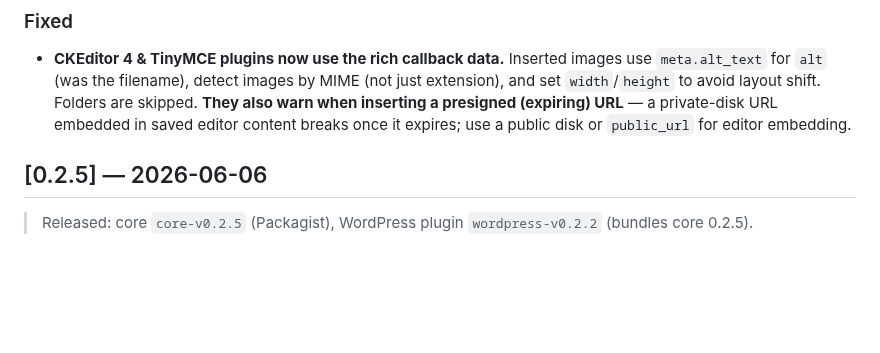
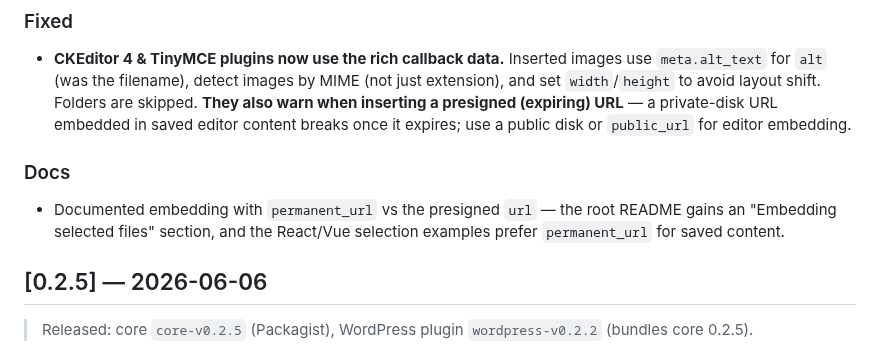
Before and after one commit to thai-pc/fluxfiles, a Markdown page: CHANGELOG.md, the part around the change. GitHub-like rendering; blank space fills up the shorter version.

Commit message:
docs(changelog): note the permanent_url embedding guide under 0.2.6
Co-Authored-By: Claude Opus 4.8 <noreply@anthropic.com>

```diff
--- a/CHANGELOG.md
+++ b/CHANGELOG.md
@@ -29,6 +29,12 @@ All notable changes to FluxFiles are documented here. This project adheres to
   are skipped. **They also warn when inserting a presigned (expiring) URL** — a
   private-disk URL embedded in saved editor content breaks once it expires; use a
   public disk or `public_url` for editor embedding.
+
+### Docs
+
+- Documented embedding with `permanent_url` vs the presigned `url` — the root
+  README gains an "Embedding selected files" section, and the React/Vue selection
+  examples prefer `permanent_url` for saved content.
 
 ## [0.2.5] — 2026-06-06
 
```
